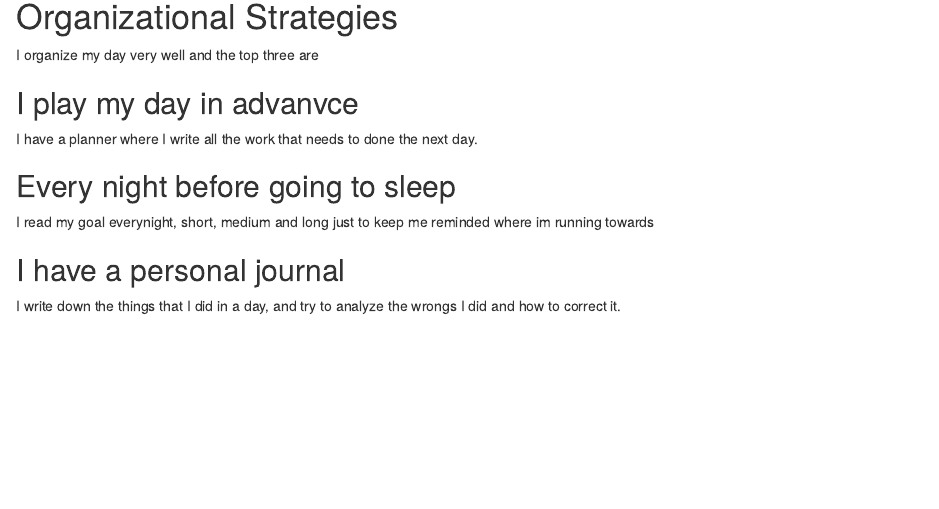
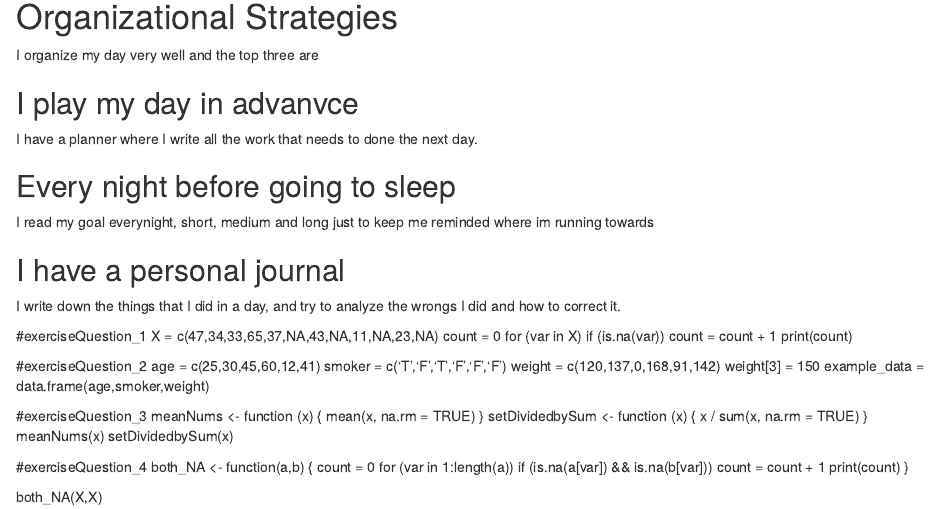
Before and after one commit to ksuresh1001/ds202__lab1, an R Markdown document (owner_karthikcharansuresh.Rmd): the page in a window 1100 px wide, from 340 px down. Rendered offline with R 4.5, knitr and Pandoc, with nearby package versions.

Commit message:
Add files via upload

```diff
--- a/owner_karthikcharansuresh.Rmd
+++ b/owner_karthikcharansuresh.Rmd
@@ -33,3 +33,41 @@ I read my goal everynight, short, medium and long just to keep me reminded where
 ## I have a personal journal
 
 I write down the things that I did in a day, and try to analyze the wrongs I did and how to correct it.
+
+#exerciseQuestion_1
+X = c(47,34,33,65,37,NA,43,NA,11,NA,23,NA)
+count = 0
+for (var in X)
+  if (is.na(var))
+    count = count  + 1
+print(count)
+
+#exerciseQuestion_2
+age = c(25,30,45,60,12,41)
+smoker = c('T','F','T','F','F','F')
+weight = c(120,137,0,168,91,142)
+weight[3] = 150
+example_data = data.frame(age,smoker,weight)
+
+#exerciseQuestion_3
+meanNums <- function (x)
+  {
+  mean(x, na.rm = TRUE)
+  }
+setDividedbySum <- function (x)
+  {
+  x / sum(x, na.rm = TRUE)
+  }
+meanNums(x)
+setDividedbySum(x)
+
+#exerciseQuestion_4
+both_NA <- function(a,b) {
+  count = 0
+  for (var in 1:length(a))
+    if (is.na(a[var]) && is.na(b[var]))
+      count = count  + 1
+    print(count)
+}
+
+both_NA(X,X)
```
